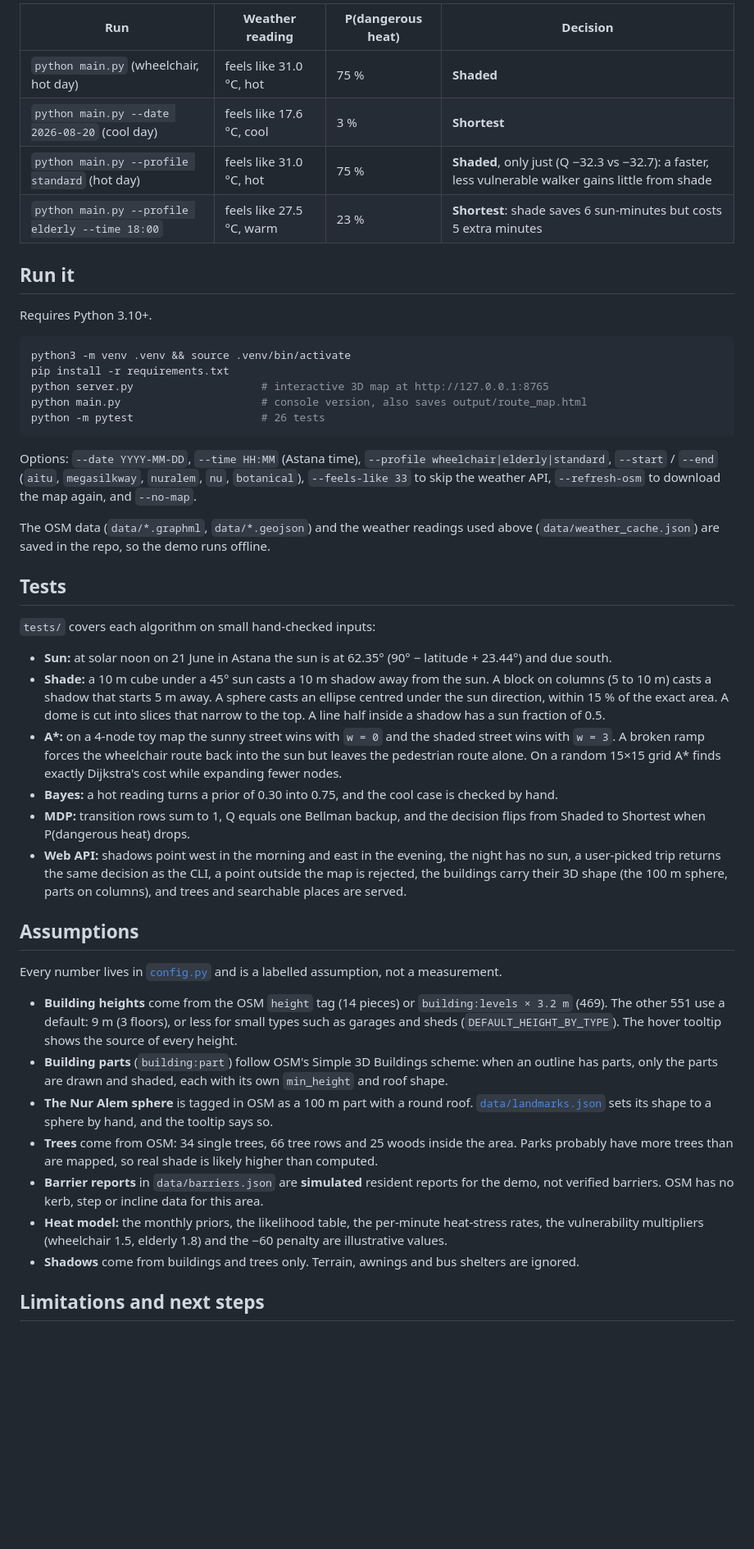
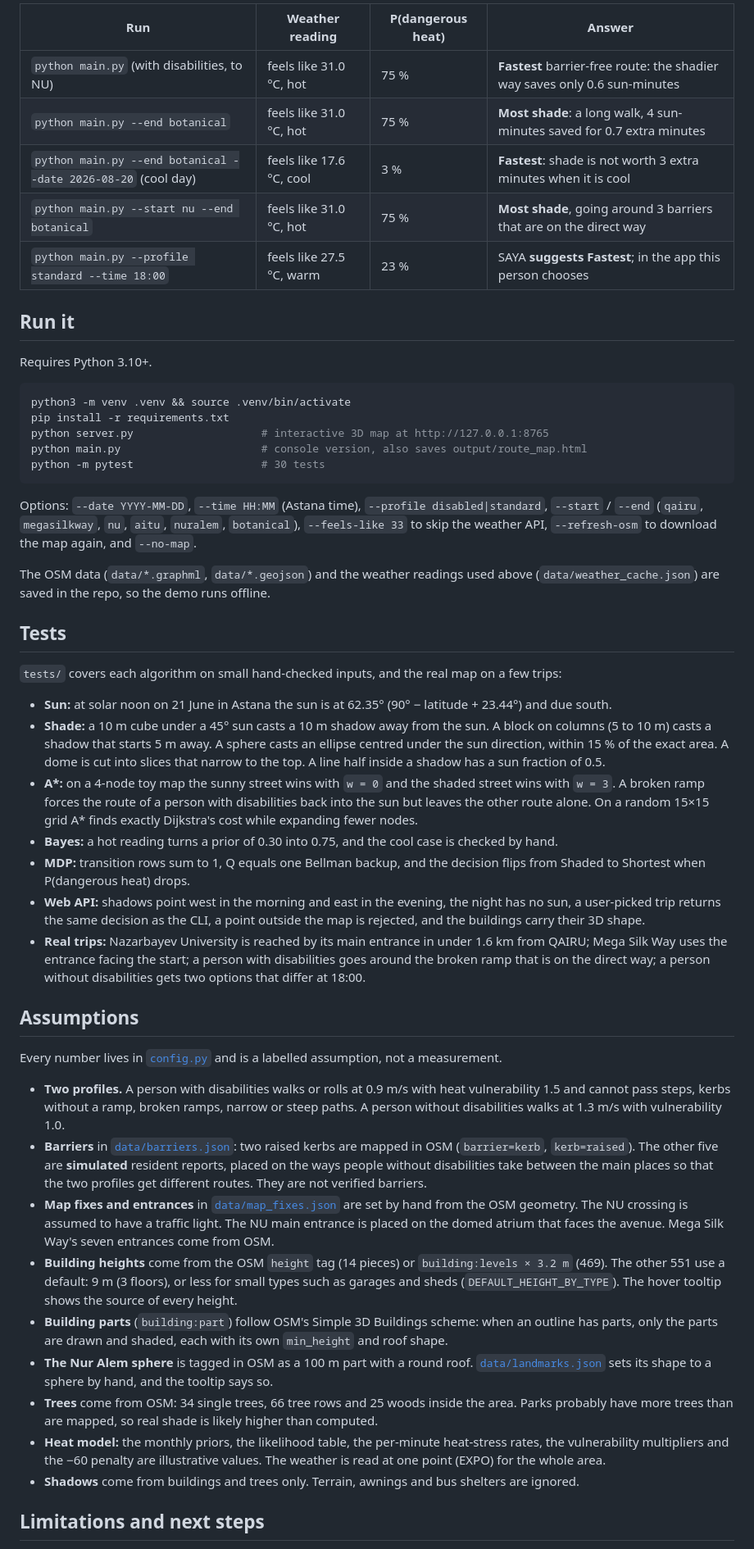
Before and after one commit to Akanov-Kanta/saya, a Markdown page: README.md, the part around one of its changes. Shown at 82% size. Rendered like a GitHub page; blank space fills up the shorter version.

````diff
--- a/README.md
+++ b/README.md
@@ -116,10 +125,11 @@ The same trip gives different answers when the inputs change:
 
-| Run | Weather reading | P(dangerous heat) | Decision |
+| Run | Weather reading | P(dangerous heat) | Answer |
 |---|---|---|---|
-| `python main.py` (wheelchair, hot day) | feels like 31.0 °C, hot | 75 % | **Shaded** |
-| `python main.py --date 2026-08-20` (cool day) | feels like 17.6 °C, cool | 3 % | **Shortest** |
-| `python main.py --profile standard` (hot day) | feels like 31.0 °C, hot | 75 % | **Shaded**, only just (Q −32.3 vs −32.7): a faster, less vulnerable walker gains little from shade |
-| `python main.py --profile elderly --time 18:00` | feels like 27.5 °C, warm | 23 % | **Shortest**: shade saves 6 sun-minutes but costs 5 extra minutes |
+| `python main.py` (with disabilities, to NU) | feels like 31.0 °C, hot | 75 % | **Fastest** barrier-free route: the shadier way saves only 0.6 sun-minutes |
+| `python main.py --end botanical` | feels like 31.0 °C, hot | 75 % | **Most shade**: a long walk, 4 sun-minutes saved for 0.7 extra minutes |
+| `python main.py --end botanical --date 2026-08-20` (cool day) | feels like 17.6 °C, cool | 3 % | **Fastest**: shade is not worth 3 extra minutes when it is cool |
+| `python main.py --start nu --end botanical` | feels like 31.0 °C, hot | 75 % | **Most shade**, going around 3 barriers that are on the direct way |
+| `python main.py --profile standard --time 18:00` | feels like 27.5 °C, warm | 23 % | SAYA **suggests Fastest**; in the app this person chooses |
 
 ## Run it
 
@@ -130,34 +140,37 @@ python3 -m venv .venv && source .venv/bin/activate
 pip install -r requirements.txt
 python server.py                    # interactive 3D map at http://127.0.0.1:8765
 python main.py                      # console version, also saves output/route_map.html
-python -m pytest                    # 26 tests
+python -m pytest                    # 30 tests
 ```
 
-Options: `--date YYYY-MM-DD`, `--time HH:MM` (Astana time), `--profile wheelchair|elderly|standard`, `--start` / `--end` (`aitu`, `megasilkway`, `nuralem`, `nu`, `botanical`), `--feels-like 33` to skip the weather API, `--refresh-osm` to download the map again, and `--no-map`.
+Options: `--date YYYY-MM-DD`, `--time HH:MM` (Astana time), `--profile disabled|standard`, `--start` / `--end` (`qairu`, `megasilkway`, `nu`, `aitu`, `nuralem`, `botanical`), `--feels-like 33` to skip the weather API, `--refresh-osm` to download the map again, and `--no-map`.
 
 The OSM data (`data/*.graphml`, `data/*.geojson`) and the weather readings used above (`data/weather_cache.json`) are saved in the repo, so the demo runs offline.
 
 ## Tests
 
-`tests/` covers each algorithm on small hand-checked inputs:
+`tests/` covers each algorithm on small hand-checked inputs, and the real map on a few trips:
 
 - **Sun:** at solar noon on 21 June in Astana the sun is at 62.35° (90° − latitude + 23.44°) and due south.
 - **Shade:** a 10 m cube under a 45° sun casts a 10 m shadow away from the sun. A block on columns (5 to 10 m) casts a shadow that starts 5 m away. A sphere casts an ellipse centred under the sun direction, within 15 % of the exact area. A dome is cut into slices that narrow to the top. A line half inside a shadow has a sun fraction of 0.5.
-- **A\*:** on a 4-node toy map the sunny street wins with `w = 0` and the shaded street wins with `w = 3`. A broken ramp forces the wheelchair route back into the sun but leaves the pedestrian route alone. On a random 15×15 grid A\* finds exactly Dijkstra's cost while expanding fewer nodes.
+- **A\*:** on a 4-node toy map the sunny street wins with `w = 0` and the shaded street wins with `w = 3`. A broken ramp forces the route of a person with disabilities back into the sun but leaves the other route alone. On a random 15×15 grid A\* finds exactly Dijkstra's cost while expanding fewer nodes.
 - **Bayes:** a hot reading turns a prior of 0.30 into 0.75, and the cool case is checked by hand.
 - **MDP:** transition rows sum to 1, Q equals one Bellman backup, and the decision flips from Shaded to Shortest when P(dangerous heat) drops.
-- **Web API:** shadows point west in the morning and east in the evening, the night has no sun, a user-picked trip returns the same decision as the CLI, a point outside the map is rejected, the buildings carry their 3D shape (the 100 m sphere, parts on columns), and trees and searchable places are served.
+- **Web API:** shadows point west in the morning and east in the evening, the night has no sun, a user-picked trip returns the same decision as the CLI, a point outside the map is rejected, and the buildings carry their 3D shape.
+- **Real trips:** Nazarbayev University is reached by its main entrance in under 1.6 km from QAIRU; Mega Silk Way uses the entrance facing the start; a person with disabilities goes around the broken ramp that is on the direct way; a person without disabilities gets two options that differ at 18:00.
 
 ## Assumptions
 
 Every number lives in [`config.py`](config.py) and is a labelled assumption, not a measurement.
 
+- **Two profiles.** A person with disabilities walks or rolls at 0.9 m/s with heat vulnerability 1.5 and cannot pass steps, kerbs without a ramp, broken ramps, narrow or steep paths. A person without disabilities walks at 1.3 m/s with vulnerability 1.0.
+- **Barriers** in [`data/barriers.json`](data/barriers.json): two raised kerbs are mapped in OSM (`barrier=kerb`, `kerb=raised`). The other five are **simulated** resident reports, placed on the ways people without disabilities take between the main places so that the two profiles get different routes. They are not verified barriers.
+- **Map fixes and entrances** in [`data/map_fixes.json`](data/map_fixes.json) are set by hand from the OSM geometry. The NU crossing is assumed to have a traffic light. The NU main entrance is placed on the domed atrium that faces the avenue. Mega Silk Way's seven entrances come from OSM.
 - **Building heights** come from the OSM `height` tag (14 pieces) or `building:levels × 3.2 m` (469). The other 551 use a default: 9 m (3 floors), or less for small types such as garages and sheds (`DEFAULT_HEIGHT_BY_TYPE`). The hover tooltip shows the source of every height.
 - **Building parts** (`building:part`) follow OSM's Simple 3D Buildings scheme: when an outline has parts, only the parts are drawn and shaded, each with its own `min_height` and roof shape.
 - **The Nur Alem sphere** is tagged in OSM as a 100 m part with a round roof. [`data/landmarks.json`](data/landmarks.json) sets its shape to a sphere by hand, and the tooltip says so.
 - **Trees** come from OSM: 34 single trees, 66 tree rows and 25 woods inside the area. Parks probably have more trees than are mapped, so real shade is likely higher than computed.
-- **Barrier reports** in `data/barriers.json` are **simulated** resident reports for the demo, not verified barriers. OSM has no kerb, step or incline data for this area.
-- **Heat model:** the monthly priors, the likelihood table, the per-minute heat-stress rates, the vulnerability multipliers (wheelchair 1.5, elderly 1.8) and the −60 penalty are illustrative values.
+- **Heat model:** the monthly priors, the likelihood table, the per-minute heat-stress rates, the vulnerability multipliers and the −60 penalty are illustrative values. The weather is read at one point (EXPO) for the whole area.
 - **Shadows** come from buildings and trees only. Terrain, awnings and bus shelters are ignored.
 
 ## Limitations and next steps
````
Also changed, not shown: other parts of README.md (+52 -42 lines), docs/web-3d.jpg, 17 other files.
